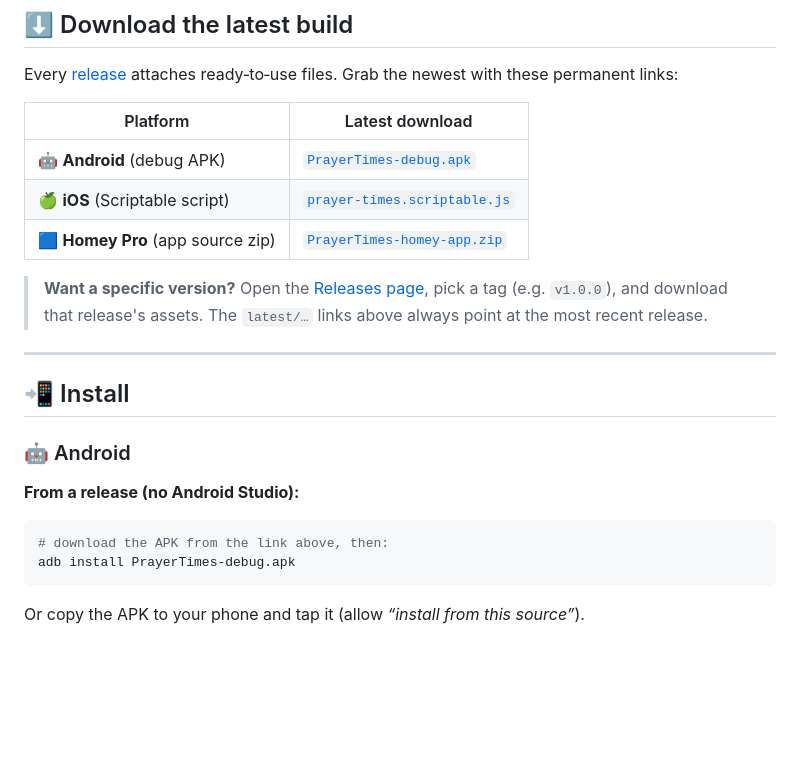
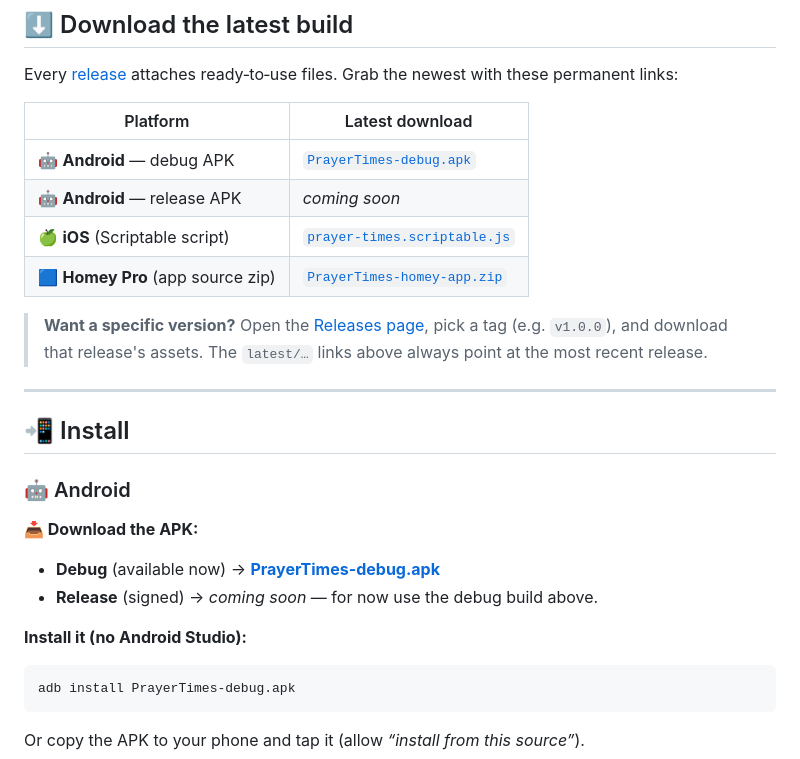
Before and after one commit to helloseyedjafari/IC-EL-prayertime-widget, a Markdown page: README.md, the part around the change. Drawn GitHub-style; blank space fills up the shorter version.

Commit message:
docs(android): explicit debug/release download links (release: coming soon)
Co-Authored-By: Claude Opus 4.8 <noreply@anthropic.com>
Claude-Session: https://claude.ai/code/session_01FJwC4Lbgc6BNfVuHrSRdia

````diff
--- a/README.md
+++ b/README.md
@@ -33,7 +33,8 @@ attaches ready‑to‑use files. Grab the newest with these permanent links:
 
 | Platform | Latest download |
 |----------|-----------------|
-| 🤖 **Android** (debug APK) | [`PrayerTimes-debug.apk`](https://github.com/helloseyedjafari/IC-EL-prayertime-widget/releases/latest/download/PrayerTimes-debug.apk) |
+| 🤖 **Android** — debug APK | [`PrayerTimes-debug.apk`](https://github.com/helloseyedjafari/IC-EL-prayertime-widget/releases/latest/download/PrayerTimes-debug.apk) |
+| 🤖 **Android** — release APK | _coming soon_ |
 | 🍏 **iOS** (Scriptable script) | [`prayer-times.scriptable.js`](https://github.com/helloseyedjafari/IC-EL-prayertime-widget/releases/latest/download/prayer-times.scriptable.js) |
 | 🟦 **Homey Pro** (app source zip) | [`PrayerTimes-homey-app.zip`](https://github.com/helloseyedjafari/IC-EL-prayertime-widget/releases/latest/download/PrayerTimes-homey-app.zip) |
 
@@ -48,10 +49,14 @@ attaches ready‑to‑use files. Grab the newest with these permanent links:
 
 ### 🤖 Android
 
-**From a release (no Android Studio):**
+**📥 Download the APK:**
+
+- **Debug** (available now) → [**PrayerTimes-debug.apk**](https://github.com/helloseyedjafari/IC-EL-prayertime-widget/releases/latest/download/PrayerTimes-debug.apk)
+- **Release** (signed) → _coming soon_ — for now use the debug build above.
+
+**Install it (no Android Studio):**
 
 ```bash
-# download the APK from the link above, then:
 adb install PrayerTimes-debug.apk
 ```
 
````
